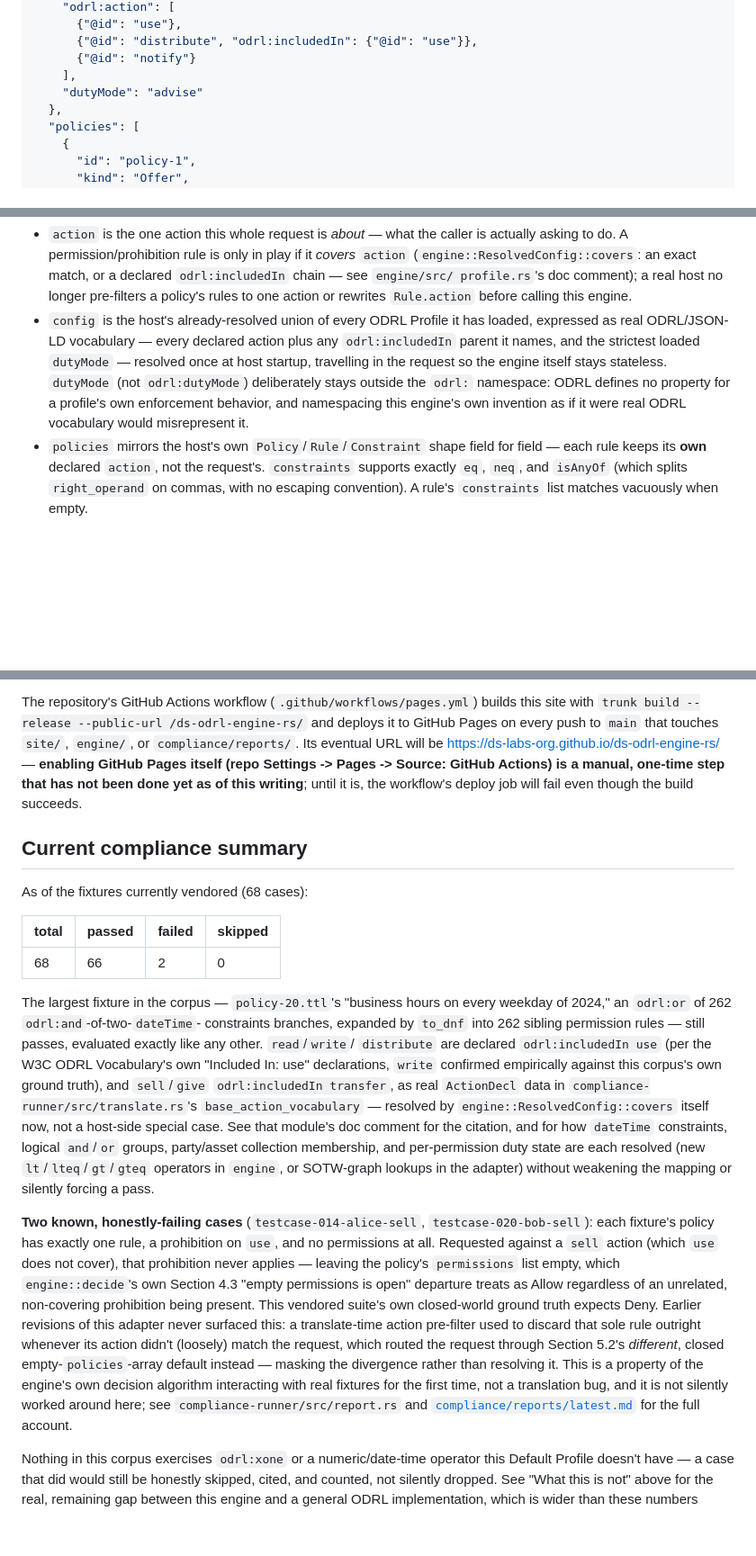
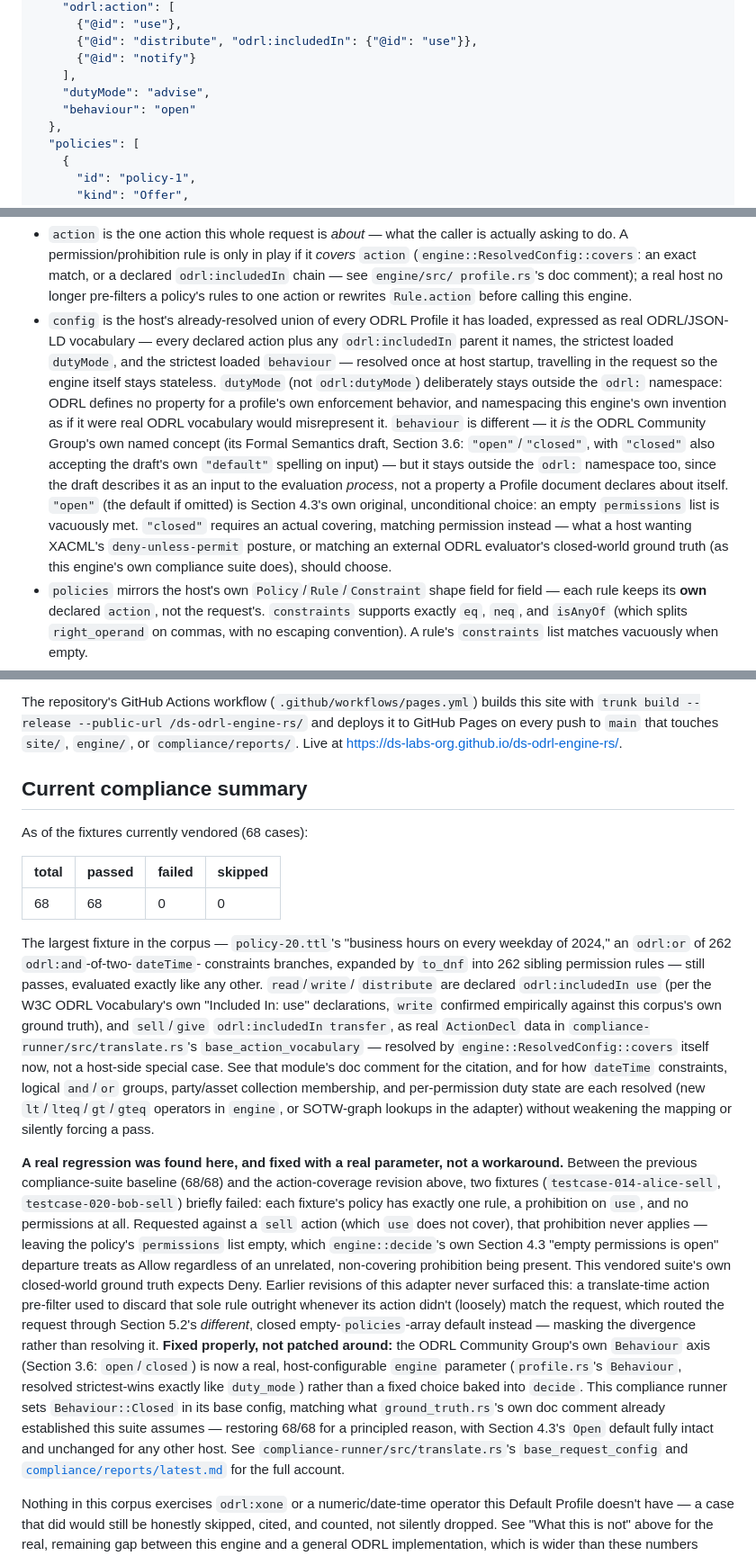
Before and after one commit to ds-labs-org/ds-odrl-engine-rs, a Markdown page: README.md, 3 parts joined by grey strips. Shown at 90% size. GitHub-like rendering; blank space fills up the shorter version.

Commit message:
docs: document the Behaviour parameter in README and profile-interpreter
Covers the last of the Behaviour feature (fce81fa, 4dd6046): the
Section 5.2 request example, the config field's provenance note, the
restored 68/68/0/0 compliance summary, and the profile-interpreter
--behaviour flag and library helpers.

Co-Authored-By: Claude Sonnet 5 <noreply@anthropic.com>
Claude-Session: https://claude.ai/code/session_01W97s3JyLLXDAA4PBrQAdZT

```diff
--- a/README.md
+++ b/README.md
@@ -109,7 +109,8 @@ Request:
       {"@id": "distribute", "odrl:includedIn": {"@id": "use"}},
       {"@id": "notify"}
     ],
-    "dutyMode": "advise"
+    "dutyMode": "advise",
+    "behaviour": "open"
   },
   "policies": [
     {
@@ -147,13 +148,24 @@ Request:
   rules to one action or rewrites `Rule.action` before calling this engine.
 - `config` is the host's already-resolved union of every ODRL Profile it
   has loaded, expressed as real ODRL/JSON-LD vocabulary — every declared
-  action plus any `odrl:includedIn` parent it names, and the strictest
-  loaded `dutyMode` — resolved once at host startup, travelling in the
-  request so the engine itself stays stateless. `dutyMode` (not
-  `odrl:dutyMode`) deliberately stays outside the `odrl:` namespace: ODRL
-  defines no property for a profile's own enforcement behavior, and
-  namespacing this engine's own invention as if it were real ODRL
-  vocabulary would misrepresent it.
+  action plus any `odrl:includedIn` parent it names, the strictest loaded
+  `dutyMode`, and the strictest loaded `behaviour` — resolved once at host
+  startup, travelling in the request so the engine itself stays stateless.
+  `dutyMode` (not `odrl:dutyMode`) deliberately stays outside the `odrl:`
+  namespace: ODRL defines no property for a profile's own enforcement
+  behavior, and namespacing this engine's own invention as if it were real
+  ODRL vocabulary would misrepresent it. `behaviour` is different — it
+  *is* the ODRL Community Group's own named concept (its Formal Semantics
+  draft, Section 3.6: `"open"`/`"closed"`, with `"closed"` also accepting
+  the draft's own `"default"` spelling on input) — but it stays outside
+  the `odrl:` namespace too, since the draft describes it as an input to
+  the evaluation *process*, not a property a Profile document declares
+  about itself. `"open"` (the default if omitted) is Section 4.3's own
+  original, unconditional choice: an empty `permissions` list is
+  vacuously met. `"closed"` requires an actual covering, matching
+  permission instead — what a host wanting XACML's `deny-unless-permit`
+  posture, or matching an external ODRL evaluator's closed-world ground
+  truth (as this engine's own compliance suite does), should choose.
 - `policies` mirrors the host's own `Policy`/`Rule`/`Constraint` shape
   field for field — each rule keeps its **own** declared `action`, not
   the request's. `constraints` supports exactly `eq`, `neq`, and
@@ -330,12 +343,8 @@ The repository's GitHub Actions workflow
 (`.github/workflows/pages.yml`) builds this site with `trunk build
 --release --public-url /ds-odrl-engine-rs/` and deploys it to GitHub
 Pages on every push to `main` that touches `site/`, `engine/`, or
-`compliance/reports/`. Its eventual URL will be
-<https://ds-labs-org.github.io/ds-odrl-engine-rs/> — **enabling GitHub
-Pages itself (repo Settings -> Pages -> Source: GitHub Actions) is a
-manual, one-time step that has not been done yet as of this writing**;
-until it is, the workflow's deploy job will fail even though the build
-succeeds.
+`compliance/reports/`. Live at
+<https://ds-labs-org.github.io/ds-odrl-engine-rs/>.
 
 ## Current compliance summary
 
@@ -343,7 +352,7 @@ As of the fixtures currently vendored (68 cases):
 
 | total | passed | failed | skipped |
 |---|---|---|---|
-| 68 | 66 | 2 | 0 |
+| 68 | 68 | 0 | 0 |
 
 The largest fixture in the corpus — `policy-20.ttl`'s "business hours on
 every weekday of 2024," an `odrl:or` of 262 `odrl:and`-of-two-`dateTime`-
@@ -361,22 +370,31 @@ membership, and per-permission duty state are each resolved (new
 `lt`/`lteq`/`gt`/`gteq` operators in `engine`, or SOTW-graph lookups in the
 adapter) without weakening the mapping or silently forcing a pass.
 
-**Two known, honestly-failing cases** (`testcase-014-alice-sell`,
-`testcase-020-bob-sell`): each fixture's policy has exactly one rule, a
-prohibition on `use`, and no permissions at all. Requested against a
-`sell` action (which `use` does not cover), that prohibition never
-applies — leaving the policy's `permissions` list empty, which
-`engine::decide`'s own Section 4.3 "empty permissions is open" departure
-treats as Allow regardless of an unrelated, non-covering prohibition
-being present. This vendored suite's own closed-world ground truth
-expects Deny. Earlier revisions of this adapter never surfaced this: a
-translate-time action pre-filter used to discard that sole rule outright
-whenever its action didn't (loosely) match the request, which routed the
-request through Section 5.2's *different*, closed empty-`policies`-array
-default instead — masking the divergence rather than resolving it. This
-is a property of the engine's own decision algorithm interacting with
-real fixtures for the first time, not a translation bug, and it is not
-silently worked around here; see `compliance-runner/src/report.rs` and
+**A real regression was found here, and fixed with a real parameter, not
+a workaround.** Between the previous compliance-suite baseline (68/68)
+and the action-coverage revision above, two fixtures
+(`testcase-014-alice-sell`, `testcase-020-bob-sell`) briefly failed: each
+fixture's policy has exactly one rule, a prohibition on `use`, and no
+permissions at all. Requested against a `sell` action (which `use` does
+not cover), that prohibition never applies — leaving the policy's
+`permissions` list empty, which `engine::decide`'s own Section 4.3 "empty
+permissions is open" departure treats as Allow regardless of an
+unrelated, non-covering prohibition being present. This vendored suite's
+own closed-world ground truth expects Deny. Earlier revisions of this
+adapter never surfaced this: a translate-time action pre-filter used to
+discard that sole rule outright whenever its action didn't (loosely)
+match the request, which routed the request through Section 5.2's
+*different*, closed empty-`policies`-array default instead — masking the
+divergence rather than resolving it. **Fixed properly, not patched
+around:** the ODRL Community Group's own `Behaviour` axis (Section 3.6:
+`open`/`closed`) is now a real, host-configurable `engine` parameter
+(`profile.rs`'s `Behaviour`, resolved strictest-wins exactly like
+`duty_mode`) rather than a fixed choice baked into `decide`. This
+compliance runner sets `Behaviour::Closed` in its base config, matching
+what `ground_truth.rs`'s own doc comment already established this suite
+assumes — restoring 68/68 for a principled reason, with Section 4.3's
+`Open` default fully intact and unchanged for any other host. See
+`compliance-runner/src/translate.rs`'s `base_request_config` and
 [`compliance/reports/latest.md`](compliance/reports/latest.md) for the
 full account.
 
```
Also changed, not shown: other parts of README.md (+10 -9 lines), profile-interpreter/README.md (+23 -7 lines).
